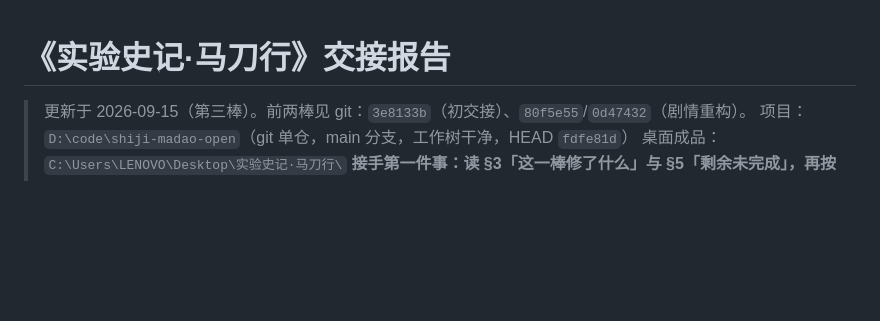
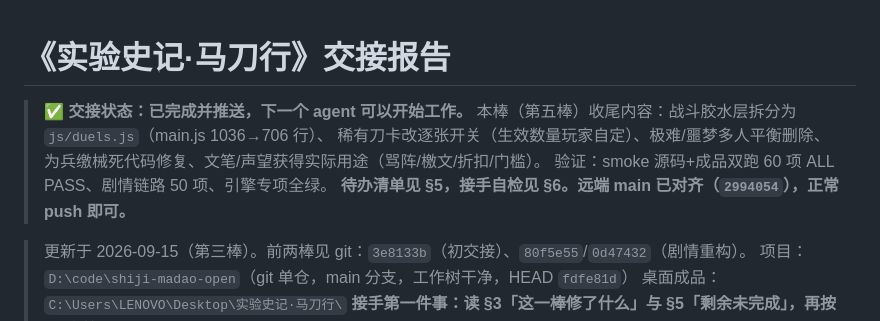
Before and after one commit to yinkesi/shiji-madao-open, a Markdown page: HANDOVER.md, the part around the change. GitHub-like rendering; blank space fills up the shorter version.

Commit message:
交接信号：本棒完成，下一个 agent 可以开始工作（详见 HANDOVER.md）

```diff
--- a/HANDOVER.md
+++ b/HANDOVER.md
@@ -1,4 +1,11 @@
 # 《实验史记·马刀行》交接报告
+
+> **✅ 交接状态：已完成并推送，下一个 agent 可以开始工作。**
+> 本棒（第五棒）收尾内容：战斗胶水层拆分为 `js/duels.js`（main.js 1036→706 行）、
+> 稀有刀卡改逐张开关（生效数量玩家自定）、极难/噩梦多人平衡删除、
+> 为兵缴械死代码修复、文笔/声望获得实际用途（骂阵/檄文/折扣/门槛）。
+> 验证：smoke 源码+成品双跑 60 项 ALL PASS、剧情链路 50 项、引擎专项全绿。
+> **待办清单见 §5，接手自检见 §6。远端 main 已对齐（`2994054`），正常 push 即可。**
 
 > 更新于 2026-09-15（第三棒）。前两棒见 git：`3e8133b`（初交接）、`80f5e55`/`0d47432`（剧情重构）。
 > 项目：`D:\code\shiji-madao-open`（git 单仓，main 分支，工作树干净，HEAD `fdfe81d`）
```
